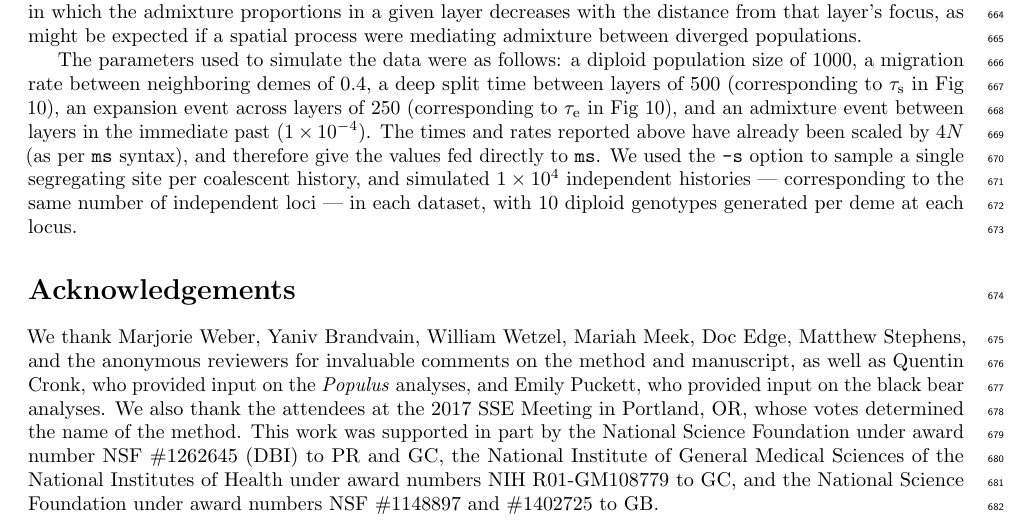
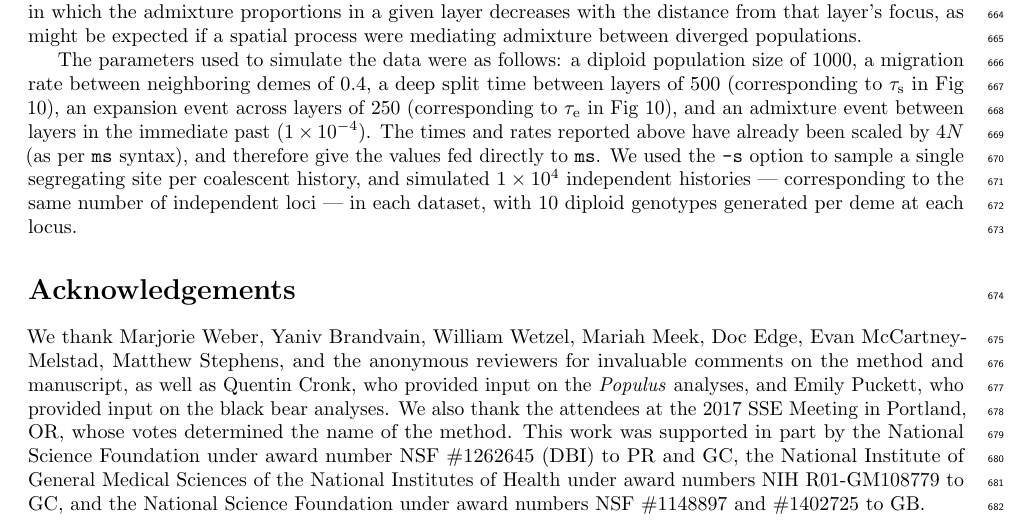
Before and after one commit to gbradburd/conStruct, a LaTeX document (writeup/conStruct.tex): part of page 24 of 71, cut so that both start at the same text. Compiled offline with pdfLaTeX.

Commit message:
added evan to acknowledgments

```diff
--- a/writeup/conStruct.tex
+++ b/writeup/conStruct.tex
@@ -1883,7 +1883,8 @@ with 10 diploid genotypes generated per deme at each locus.
 \section*{Acknowledgements}
 
 We thank Marjorie Weber, Yaniv Brandvain, William Wetzel,
-Mariah Meek, Doc Edge, Matthew Stephens, and the anonymous reviewers
+Mariah Meek, Doc Edge, Evan McCartney-Melstad, Matthew Stephens,
+and the anonymous reviewers
 for invaluable comments on the method and manuscript,
 as well as Quentin Cronk, who provided input on the \textit{Populus} analyses,
 and Emily Puckett, who provided input on the black bear analyses.
```
